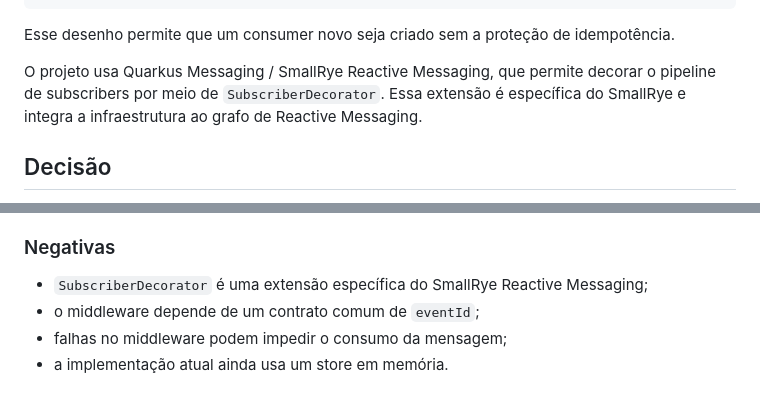
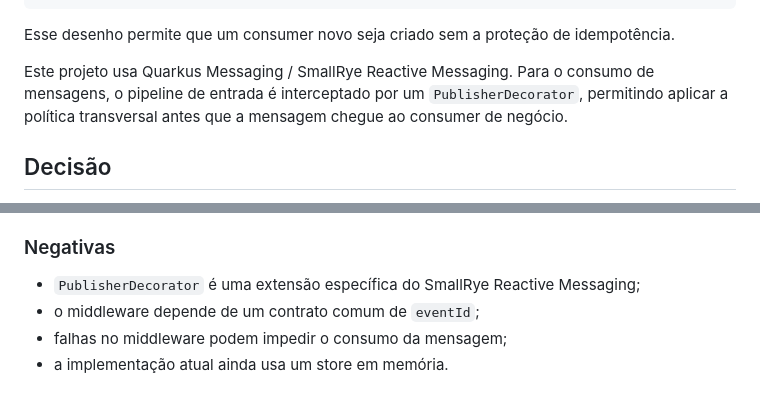
Before and after one commit to yureplacido/acme-car-rental, a Markdown page: docs/adr/001-messaging-idempotency-middleware.md, 2 parts joined by grey strips. Rendered like a GitHub page.

Commit message:
docs: align idempotency ADR with inbound publisher decorator

```diff
--- a/docs/adr/001-messaging-idempotency-middleware.md
+++ b/docs/adr/001-messaging-idempotency-middleware.md
@@ -23,7 +23,7 @@ Use Case
 
 Esse desenho permite que um consumer novo seja criado sem a proteção de idempotência.
 
-O projeto usa Quarkus Messaging / SmallRye Reactive Messaging, que permite decorar o pipeline de subscribers por meio de `SubscriberDecorator`. Essa extensão é específica do SmallRye e integra a infraestrutura ao grafo de Reactive Messaging.
+Este projeto usa Quarkus Messaging / SmallRye Reactive Messaging. Para o consumo de mensagens, o pipeline de entrada é interceptado por um `PublisherDecorator`, permitindo aplicar a política transversal antes que a mensagem chegue ao consumer de negócio.
 
 ## Decisão
 
@@ -84,7 +84,7 @@ O `eventId` identifica a ocorrência do evento e é a chave usada para deduplica
 
 ### Negativas
 
-- `SubscriberDecorator` é uma extensão específica do SmallRye Reactive Messaging;
+- `PublisherDecorator` é uma extensão específica do SmallRye Reactive Messaging;
 - o middleware depende de um contrato comum de `eventId`;
 - falhas no middleware podem impedir o consumo da mensagem;
 - a implementação atual ainda usa um store em memória.
```
